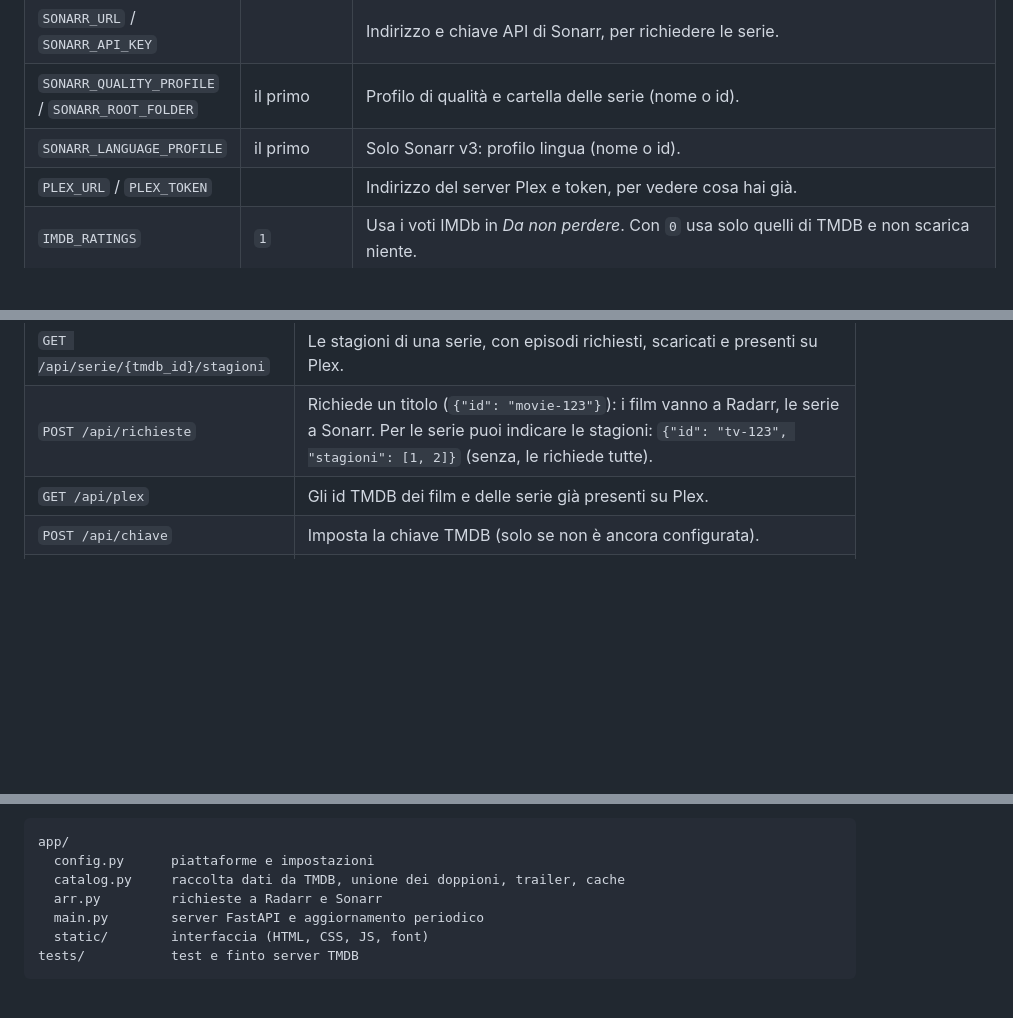
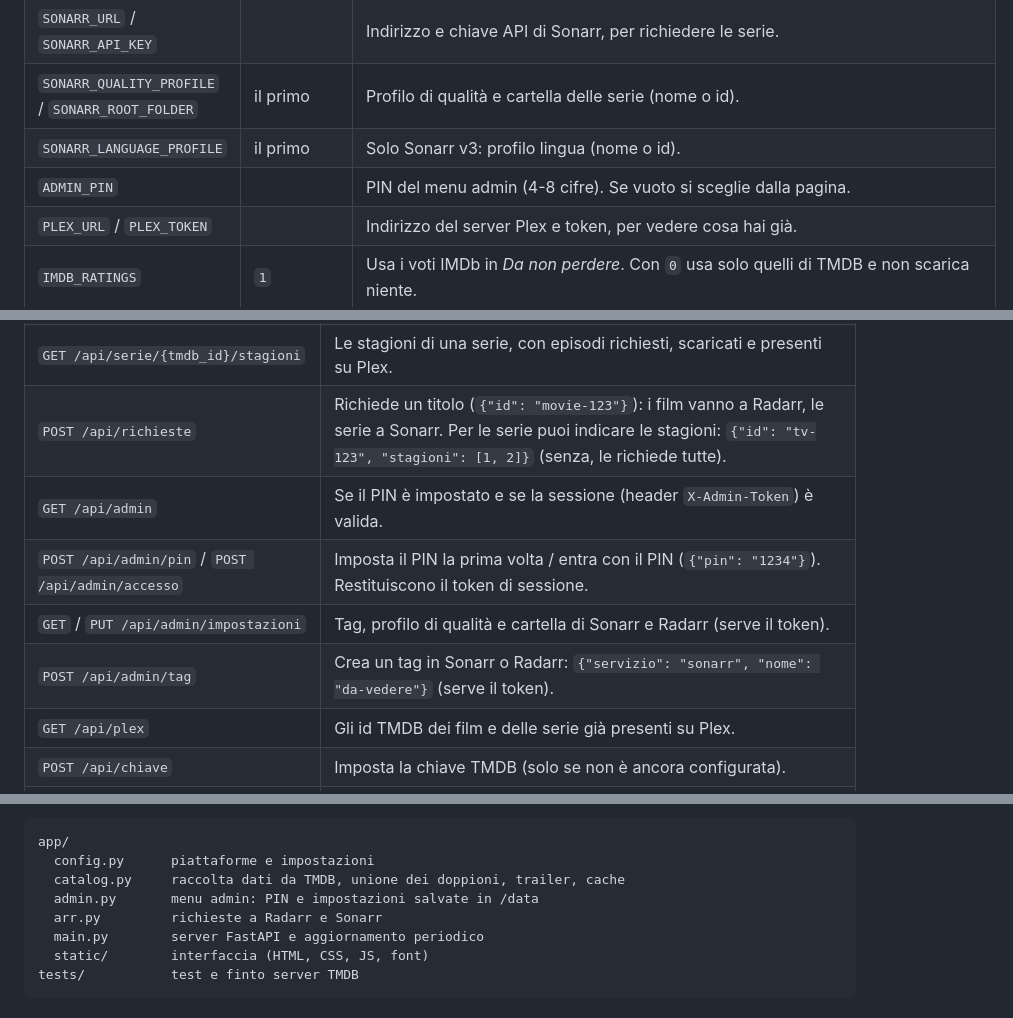
Before and after one commit to land2595/CosaGuardo, a Markdown page: README.md, 3 parts joined by grey strips. GitHub-like rendering; blank space fills up the shorter version.

```diff
--- a/README.md
+++ b/README.md
@@ -131,6 +144,7 @@ Tutte le opzioni sono variabili d'ambiente (`-e NOME=valore` con `docker run`, o
 | `SONARR_URL` / `SONARR_API_KEY` | | Indirizzo e chiave API di Sonarr, per richiedere le serie. |
 | `SONARR_QUALITY_PROFILE` / `SONARR_ROOT_FOLDER` | il primo | Profilo di qualità e cartella delle serie (nome o id). |
 | `SONARR_LANGUAGE_PROFILE` | il primo | Solo Sonarr v3: profilo lingua (nome o id). |
+| `ADMIN_PIN` | | PIN del menu admin (4-8 cifre). Se vuoto si sceglie dalla pagina. |
 | `PLEX_URL` / `PLEX_TOKEN` | | Indirizzo del server Plex e token, per vedere cosa hai già. |
 | `IMDB_RATINGS` | `1` | Usa i voti IMDb in *Da non perdere*. Con `0` usa solo quelli di TMDB e non scarica niente. |
 | `UPCOMING_DAYS` | `60` | Quanti giorni avanti guarda la sezione *Prossimamente*. |
@@ -168,6 +182,10 @@ Per i titoli **in arrivo** TMDB non sa ancora su quale piattaforma usciranno. Co
 | `GET /api/richieste/{id}` | Stato di un titolo (es. `tv-123`): Radarr/Sonarr, download, Plex stagione per stagione e, per le serie, prossima uscita o fine della serie. |
 | `GET /api/serie/{tmdb_id}/stagioni` | Le stagioni di una serie, con episodi richiesti, scaricati e presenti su Plex. |
 | `POST /api/richieste` | Richiede un titolo (`{"id": "movie-123"}`): i film vanno a Radarr, le serie a Sonarr. Per le serie puoi indicare le stagioni: `{"id": "tv-123", "stagioni": [1, 2]}` (senza, le richiede tutte). |
+| `GET /api/admin` | Se il PIN è impostato e se la sessione (header `X-Admin-Token`) è valida. |
+| `POST /api/admin/pin` / `POST /api/admin/accesso` | Imposta il PIN la prima volta / entra con il PIN (`{"pin": "1234"}`). Restituiscono il token di sessione. |
+| `GET` / `PUT /api/admin/impostazioni` | Tag, profilo di qualità e cartella di Sonarr e Radarr (serve il token). |
+| `POST /api/admin/tag` | Crea un tag in Sonarr o Radarr: `{"servizio": "sonarr", "nome": "da-vedere"}` (serve il token). |
 | `GET /api/plex` | Gli id TMDB dei film e delle serie già presenti su Plex. |
 | `POST /api/chiave` | Imposta la chiave TMDB (solo se non è ancora configurata). |
 | `GET /health` | Controllo di salute per Docker. |
@@ -200,6 +218,7 @@ Struttura:
 app/
   config.py      piattaforme e impostazioni
   catalog.py     raccolta dati da TMDB, unione dei doppioni, trailer, cache
+  admin.py       menu admin: PIN e impostazioni salvate in /data
   arr.py         richieste a Radarr e Sonarr
   main.py        server FastAPI e aggiornamento periodico
   static/        interfaccia (HTML, CSS, JS, font)
```
Also changed, not shown: other parts of README.md (+13 -0 lines), docs/admin.png (added), 11 other files.
